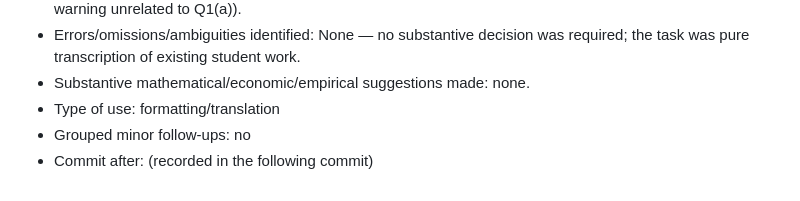
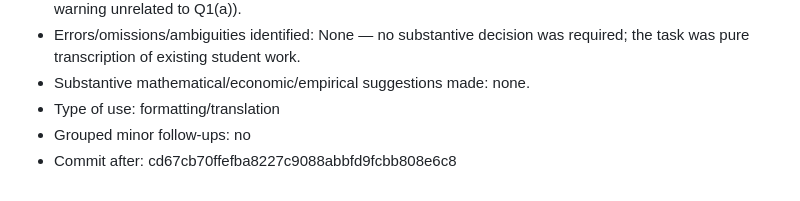
Before and after one commit to lesley2023/AssetPricing8200_Pset1, a Markdown page: AI_INTERACTIONS.md, the part around the change. Rendered like a GitHub page.

Commit message:
TP: record after-commit hash in Q1(a) entry

```diff
--- a/AI_INTERACTIONS.md
+++ b/AI_INTERACTIONS.md
@@ -64,4 +64,4 @@ Each entry follows this template:
 - Substantive mathematical/economic/empirical suggestions made: none.
 - Type of use: formatting/translation
 - Grouped minor follow-ups: no
-- Commit after: (recorded in the following commit)
+- Commit after: cd67cb70ffefba8227c9088abbfd9fcbb808e6c8
```
